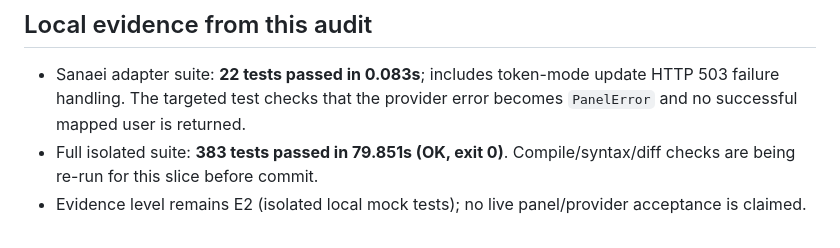
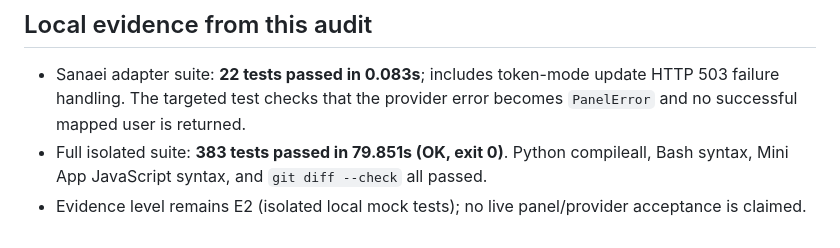
Before and after one commit to ManubisGuard/Anubisbot, a Markdown page: docs/PROVIDER_CAPABILITY_MATRIX.md, the part around the change. GitHub-like rendering.

Commit message:
docs: record Sanaei failure test evidence

```diff
--- a/docs/PROVIDER_CAPABILITY_MATRIX.md
+++ b/docs/PROVIDER_CAPABILITY_MATRIX.md
@@ -46,5 +46,5 @@ Updated: 2026-10-20. Scope: source-level audit of `src/manubisguard/panels/adapt
 ## Local evidence from this audit
 
 - Sanaei adapter suite: **22 tests passed in 0.083s**; includes token-mode update HTTP 503 failure handling. The targeted test checks that the provider error becomes `PanelError` and no successful mapped user is returned.
-- Full isolated suite: **383 tests passed in 79.851s (OK, exit 0)**. Compile/syntax/diff checks are being re-run for this slice before commit.
+- Full isolated suite: **383 tests passed in 79.851s (OK, exit 0)**. Python compileall, Bash syntax, Mini App JavaScript syntax, and `git diff --check` all passed.
 - Evidence level remains E2 (isolated local mock tests); no live panel/provider acceptance is claimed.
```
